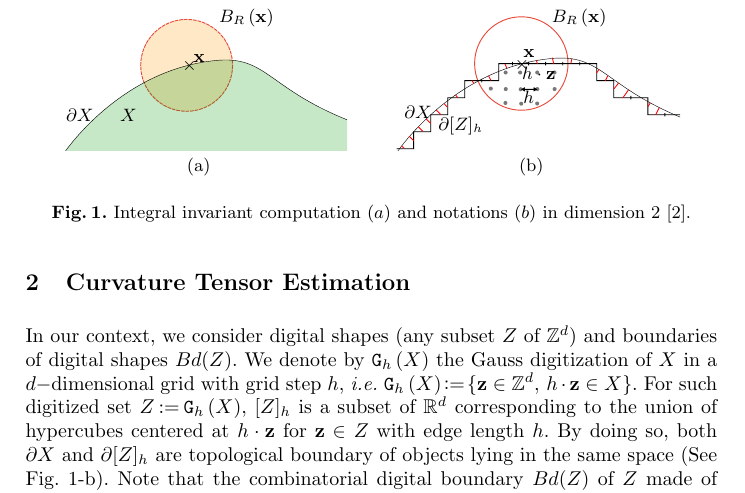
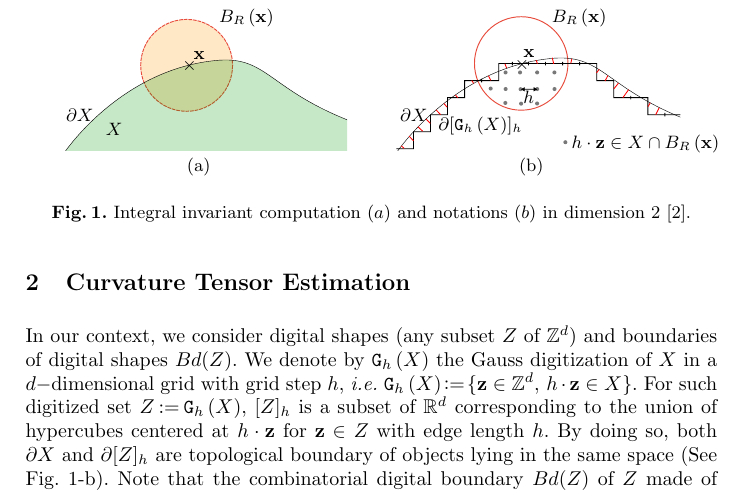
Before and after one commit to dcoeurjo/ICTV, a LaTeX paper (latex/article.tex): part of page 3 of 13, cut so that both start at the same text. Compiled offline with pdfLaTeX.

Commit message:
fig. 1 edit

```diff
--- a/latex/article.tex
+++ b/latex/article.tex
@@ -172,20 +172,20 @@ embedded into $\R^d$ such that it coincides with $\partial\Body{Z}{h}$.
     \begin{center}
       \subfigure[]{\begin{overpic}[width=5cm]{figs/integral2D_2}
           \put(42,28){$\times$}
-          \put(46,31){$\vx$}
+          \put(46,32){$\vx$}
           \put(55,45){$\Ball{R}{\vx}$}
           \put(1,10){$\dS$}
-          \put(20,10){$\Shape$}
+          \put(15,5){$\Shape$}
       \end{overpic}}~~~~~~
       \subfigure[]{\begin{overpic}[width=5cm]{figs/notation_2}
-          \put(44.5,25){$h \cdot \vz$}
+          \put(62,0.5){$h \cdot \vz \in \Shape \cap \Ball{R}{\vx}$}
           \put(55,45){$\Ball{R}{\vx}$}
           \put(42,28.5){$\times$}
           \put(45,32.5){$\vx$}
           \put(45,16.5){$h$}
           %\put(88,39){$\Proj(p)$}
-          \put(3,11){$\partial \Shape$}
-          \put(15,7){$\partial \Body{\DigShape}{h}$}
+          \put(1.5,10){$\partial \Shape$}
+          \put(15,7){$\partial \Body{\DSh}{h}$}
       \end{overpic}}
       \vspace{-0.4cm}
     \end{center}}
```
Also changed, not shown: latex/figs/notation_2.pdf, latex/figs/notation_2.svg.
